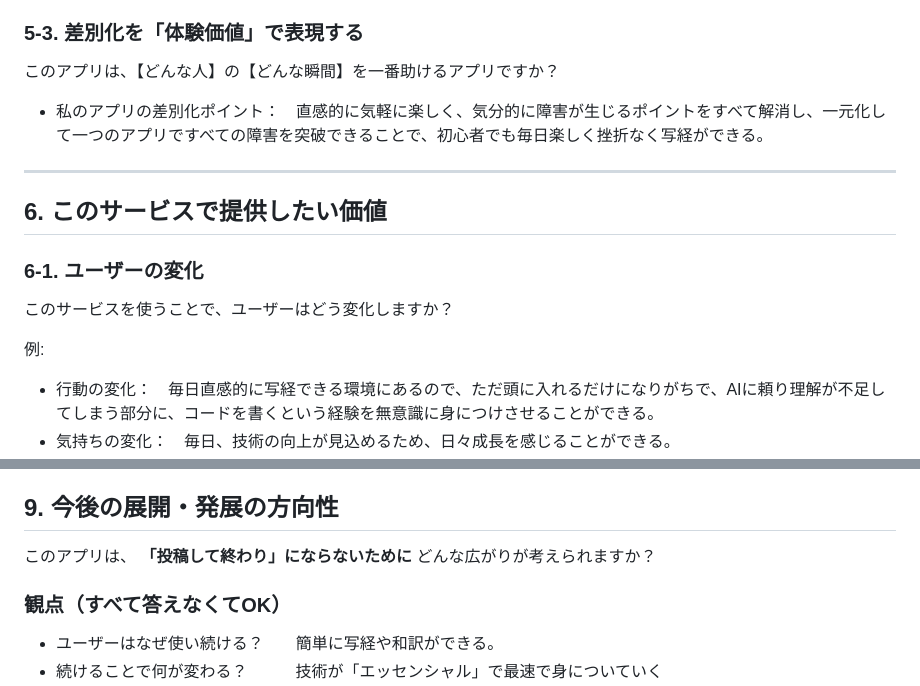
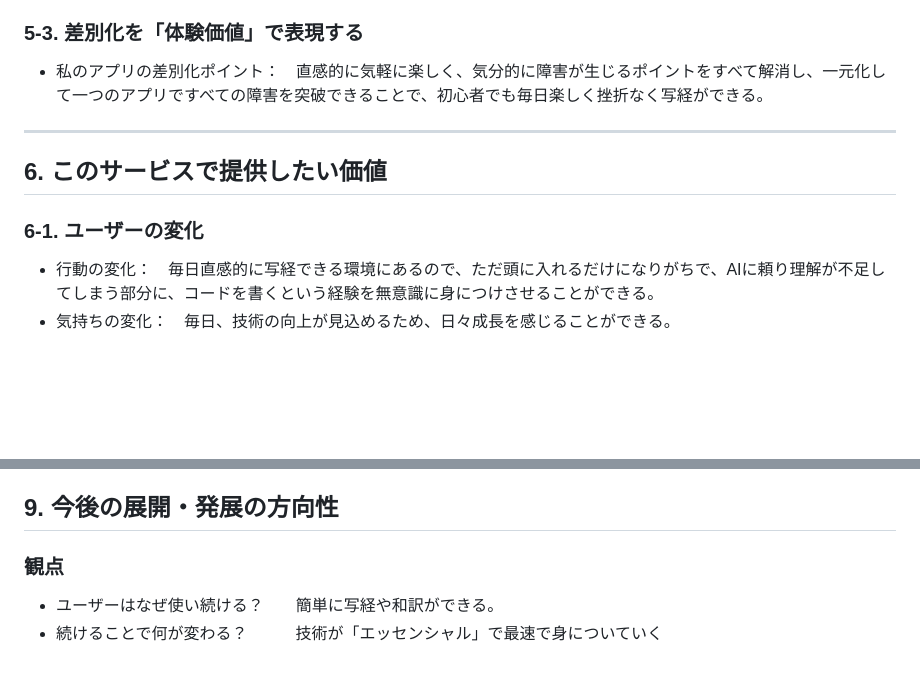
Before and after one commit to stephano222/RunQapp, a Markdown page: README.md, 2 parts joined by grey strips. GitHub-like rendering; blank space fills up the shorter version.

Commit message:
chagereadme

```diff
--- a/README.md
+++ b/README.md
@@ -116,7 +116,6 @@ MVCの基本構文・ActiveRecordクエリ・Gemfile/設定コマンドなど、
 
 ### 5-3. 差別化を「体験価値」で表現する
 
-このアプリは、【どんな人】の【どんな瞬間】を一番助けるアプリですか？
 - 私のアプリの差別化ポイント：　直感的に気軽に楽しく、気分的に障害が生じるポイントをすべて解消し、一元化して一つのアプリですべての障害を突破できることで、初心者でも毎日楽しく挫折なく写経ができる。
 
 ---
@@ -125,9 +124,6 @@ MVCの基本構文・ActiveRecordクエリ・Gemfile/設定コマンドなど、
 
 ### 6-1. ユーザーの変化
 
-このサービスを使うことで、ユーザーはどう変化しますか？
-
-例:
 - 行動の変化：　毎日直感的に写経できる環境にあるので、ただ頭に入れるだけになりがちで、AIに頼り理解が不足してしまう部分に、コードを書くという経験を無意識に身につけさせることができる。
 - 気持ちの変化：　毎日、技術の向上が見込めるため、日々成長を感じることができる。
 - 考え方の変化：　人生にとって一番重要なエッセンシャル思考が無意識に身についていく。
@@ -158,11 +154,8 @@ MVCの基本構文・ActiveRecordクエリ・Gemfile/設定コマンドなど、
 
 ## 9. 今後の展開・発展の方向性
 
-このアプリは、
-**「投稿して終わり」にならないために**
-どんな広がりが考えられますか？
 
-### 観点（すべて答えなくてOK）
+### 観点
 
 - ユーザーはなぜ使い続ける？　　簡単に写経や和訳ができる。
 - 続けることで何が変わる？　　　技術が「エッセンシャル」で最速で身についていく
```
